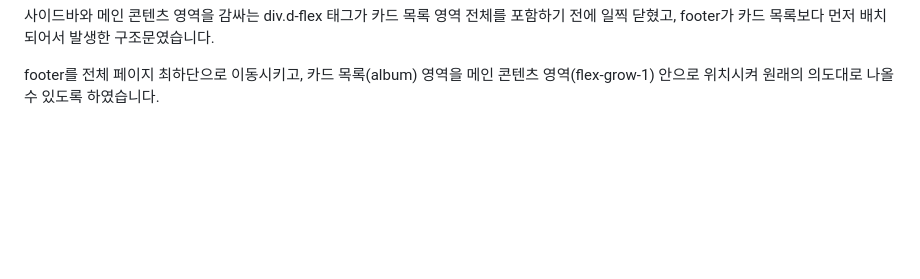
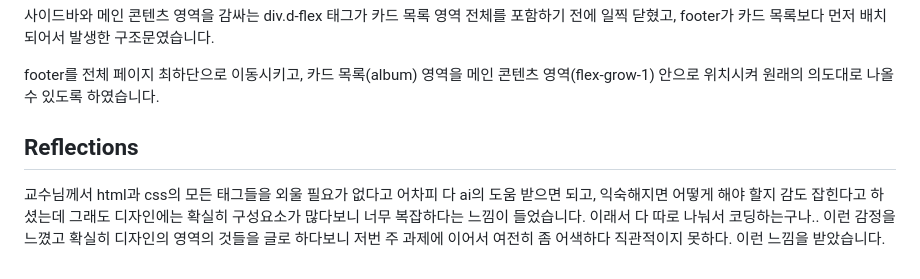
Before and after one commit to Jake-00879/week3, a Markdown page: README.md, the part around the change. Drawn GitHub-style; blank space fills up the shorter version.

Commit message:
Add reflections section to README
Added reflections section to the README with personal insights on HTML and CSS design complexities.

```diff
--- a/README.md
+++ b/README.md
@@ -34,5 +34,9 @@
     <p>index.html 구현 중 메인 콘텐츠(카드 목록) 하단에 와야 할 Footer가 카드 목록 위에 출력되고, 사이드바와 레이아웃이 어긋나는 현상이 발생했습니다.</p>
     <p>사이드바와 메인 콘텐츠 영역을 감싸는 div.d-flex 태그가 카드 목록 영역 전체를 포함하기 전에 일찍 닫혔고, footer가 카드 목록보다 먼저 배치되어서 발생한 구조문였습니다.</p>
     <p>footer를 전체 페이지 최하단으로 이동시키고, 카드 목록(album) 영역을 메인 콘텐츠 영역(flex-grow-1) 안으로 위치시켜 원래의 의도대로 나올 수 있도록 하였습니다.</p>
+
+<h2>Reflections</h2>
+    <p>교수님께서 html과 css의 모든 태그들을 외울 필요가 없다고 어차피 다 ai의 도움 받으면 되고, 익숙해지면 어떻게 해야 할지 감도 잡힌다고 하셨는데 그래도 디자인에는 확실히 구성요소가 많다보니 너무 복잡하다는 느낌이 들었습니다. 이래서 다 따로 나눠서 코딩하는구나.. 이런 감정을 느꼈고 확실히 디자인의 영역의 것들을 글로 하다보니 저번 주 과제에 이어서 여전히 좀 어색하다 직관적이지 못하다. 이런 느낌을 받았습니다.</p>
+
 </body>
 </html>
```
